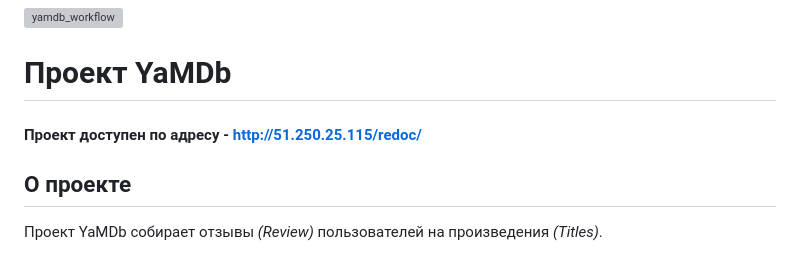
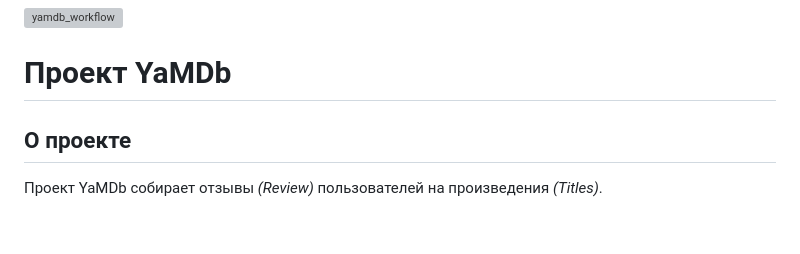
Before and after one commit to Dranbald/yamdb_final, a Markdown page: README.md, the part around the change. Rendered like a GitHub page; blank space fills up the shorter version; grey boxes are pictures that could not be loaded.

```diff
--- a/README.md
+++ b/README.md
@@ -1,8 +1,6 @@
 ![yamdb_workflow](https://github.com/Dranbald/yamdb_final/actions/workflows/yamdb_workflow.yml/badge.svg)
 
 # Проект YaMDb
-
-#### Проект доступен по адресу - http://51.250.25.115/redoc/
 
 ## О проекте
 
```
